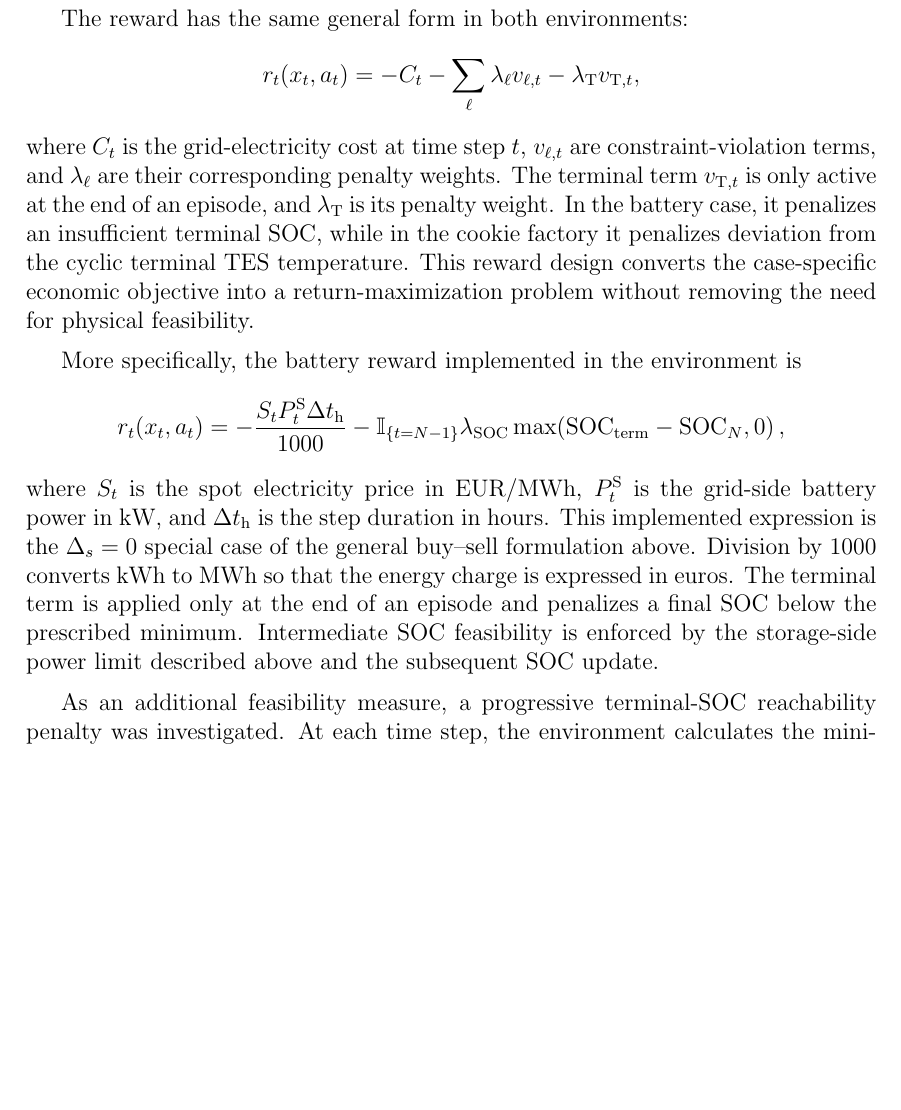
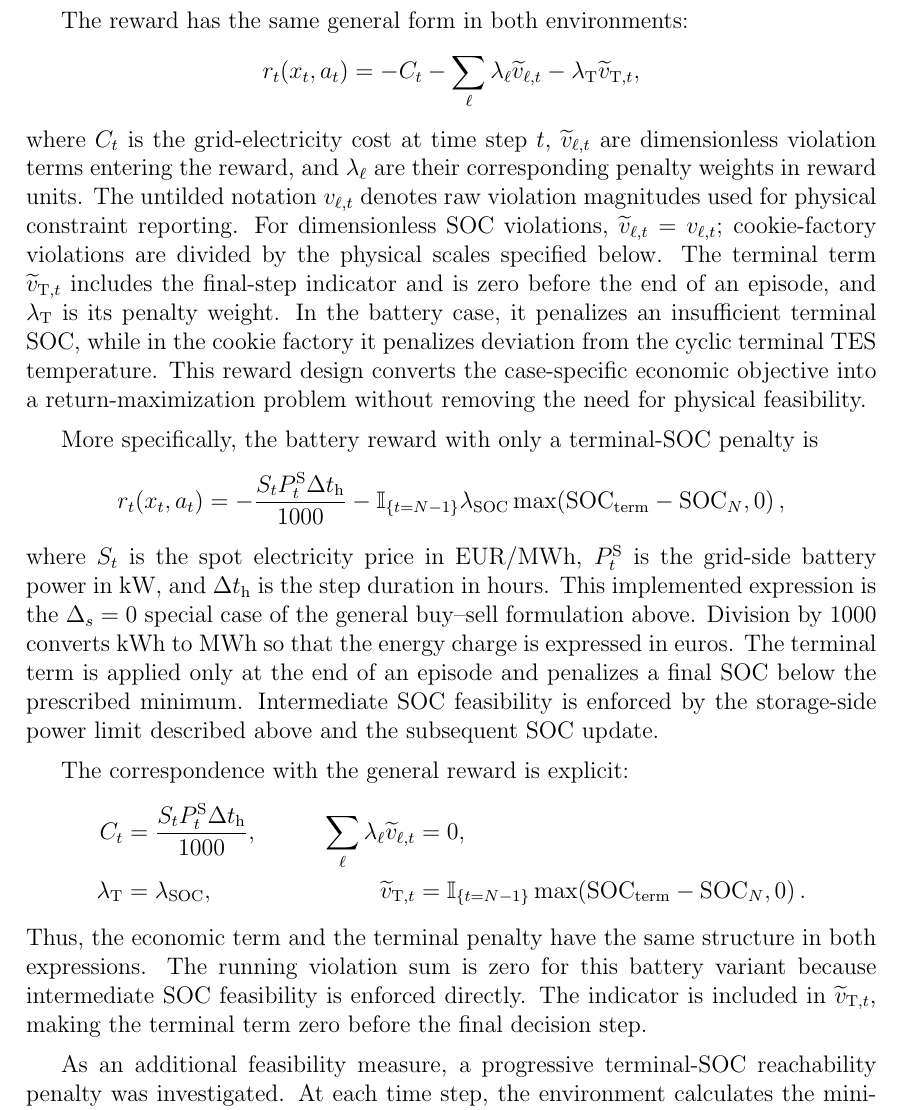
Before and after one commit to itsashishthapa/THESIS, a LaTeX document (paper/main.tex): part of page 34 of 49 before the commit and part of page 34 of 51 after it, cut so that both start at the same text, the shorter picture padded with empty space. Compiled offline with pdfLaTeX.

Commit message:
Update battery system description and nomenclature for clarity in main.tex and nomenclature.tex

```diff
--- a/paper/main.tex
+++ b/paper/main.tex
@@ -754,17 +754,27 @@ For the battery system, the state supplied to the agent consists of the current
 
 The reward has the same general form in both environments:
 \[
-r_t(x_t,a_t) = -C_t - \sum_{\ell} \lambda_\ell v_{\ell,t} - \lambda_{\mathrm{T}} v_{\mathrm{T},t},
+r_t(x_t,a_t) = -C_t - \sum_{\ell} \lambda_\ell \widetilde v_{\ell,t} - \lambda_{\mathrm{T}} \widetilde v_{\mathrm{T},t},
 \]
-where $C_t$ is the grid-electricity cost at time step $t$, $v_{\ell,t}$ are constraint-violation terms, and $\lambda_\ell$ are their corresponding penalty weights. The terminal term $v_{\mathrm{T},t}$ is only active at the end of an episode, and $\lambda_{\mathrm{T}}$ is its penalty weight. In the battery case, it penalizes an insufficient terminal SOC, while in the cookie factory it penalizes deviation from the cyclic terminal TES temperature. This reward design converts the case-specific economic objective into a return-maximization problem without removing the need for physical feasibility.
+where $C_t$ is the grid-electricity cost at time step $t$, $\widetilde v_{\ell,t}$ are dimensionless violation terms entering the reward, and $\lambda_\ell$ are their corresponding penalty weights in reward units. The untilded notation $v_{\ell,t}$ denotes raw violation magnitudes used for physical constraint reporting. For dimensionless SOC violations, $\widetilde v_{\ell,t}=v_{\ell,t}$; cookie-factory violations are divided by the physical scales specified below. The terminal term $\widetilde v_{\mathrm{T},t}$ includes the final-step indicator and is zero before the end of an episode, and $\lambda_{\mathrm{T}}$ is its penalty weight. In the battery case, it penalizes an insufficient terminal SOC, while in the cookie factory it penalizes deviation from the cyclic terminal TES temperature. This reward design converts the case-specific economic objective into a return-maximization problem without removing the need for physical feasibility.
 
-More specifically, the battery reward implemented in the environment is
+More specifically, the battery reward with only a terminal-SOC penalty is
 \[
 r_t(x_t,a_t) = -\frac{S_t P_t^{\mathrm S}\Delta t_{\mathrm h}}{1000}
 -\mathbb{I}_{\{t=N-1\}}\lambda_{\mathrm{SOC}}
 \max\!\left(\mathrm{SOC}_{\mathrm{term}}-\mathrm{SOC}_N,0\right),
 \]
 where $S_t$ is the spot electricity price in EUR/MWh, $P_t^{\mathrm S}$ is the grid-side battery power in kW, and $\Delta t_{\mathrm h}$ is the step duration in hours. This implemented expression is the $\Delta_s=0$ special case of the general buy--sell formulation above. Division by $1000$ converts kWh to MWh so that the energy charge is expressed in euros. The terminal term is applied only at the end of an episode and penalizes a final SOC below the prescribed minimum. Intermediate SOC feasibility is enforced by the storage-side power limit described above and the subsequent SOC update.
+
+The correspondence with the general reward is explicit:
+\begin{align*}
+C_t &= \frac{S_tP_t^{\mathrm S}\Delta t_{\mathrm h}}{1000},
+& \sum_\ell\lambda_\ell \widetilde v_{\ell,t} &= 0,\\
+\lambda_{\mathrm T} &= \lambda_{\mathrm{SOC}},
+& \widetilde v_{\mathrm T,t} &= \mathbb{I}_{\{t=N-1\}}
+\max\!\left(\mathrm{SOC}_{\mathrm{term}}-\mathrm{SOC}_N,0\right).
+\end{align*}
+Thus, the economic term and the terminal penalty have the same structure in both expressions. The running violation sum is zero for this battery variant because intermediate SOC feasibility is enforced directly. The indicator is included in $\widetilde v_{\mathrm T,t}$, making the terminal term zero before the final decision step.
 
 As an additional feasibility measure, a progressive terminal-SOC reachability penalty was investigated. At each time step, the environment calculates the minimum SOC required to retain a feasible path to the terminal-SOC target under the maximum possible future charging rate:
 \[
```
Also changed, not shown: paper/nomenclature.tex (+2 -0 lines), paper/main.pdf, paper/main.tex (13 more changed lines).
